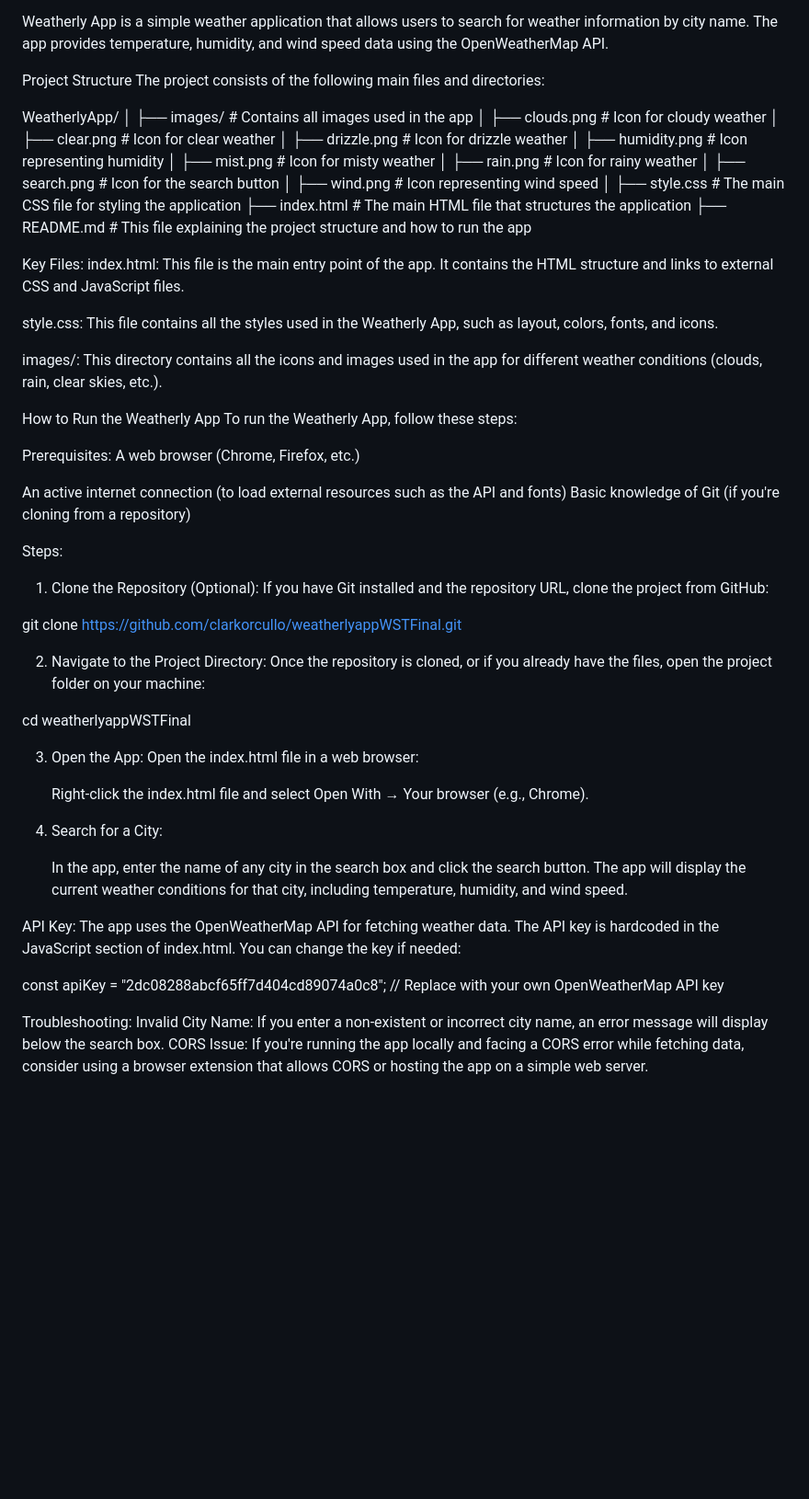
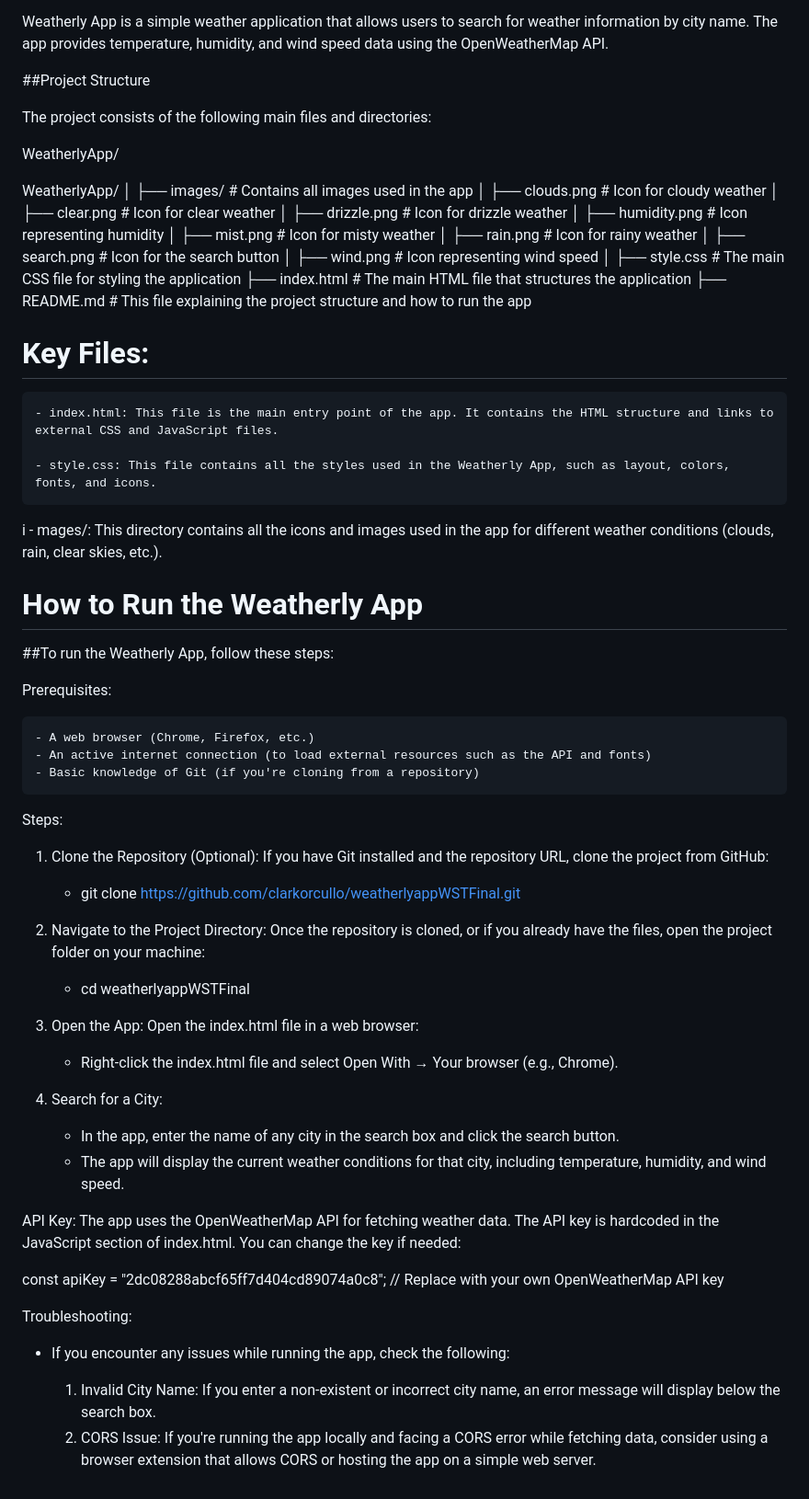
Before and after one commit to clarkorcullo/weatherlyappWSTFinal, a Markdown page: README.md, the part around the change. Shown at 92% size. Rendered like a GitHub page; blank space fills up the shorter version.

Commit message:
Modification of README file

```diff
--- a/README.md
+++ b/README.md
@@ -12,60 +12,53 @@ Weatherly App is a simple weather application that allows users to search for we
 The app provides temperature, humidity, and wind speed data using the OpenWeatherMap API.
 
 
-Project Structure
+##Project Structure
+
 The project consists of the following main files and directories:
 
 WeatherlyApp/
-│
-├── images/                    # Contains all images used in the app
-│   ├── clouds.png             # Icon for cloudy weather
-│   ├── clear.png              # Icon for clear weather
-│   ├── drizzle.png            # Icon for drizzle weather
-│   ├── humidity.png           # Icon representing humidity
-│   ├── mist.png               # Icon for misty weather
-│   ├── rain.png               # Icon for rainy weather
-│   ├── search.png             # Icon for the search button
-│   ├── wind.png               # Icon representing wind speed
-│
-├── style.css                  # The main CSS file for styling the application
-├── index.html                 # The main HTML file that structures the application
-├── README.md                  # This file explaining the project structure and how to run the app
+
+WeatherlyApp/ │ ├── images/ # Contains all images used in the app │ ├── clouds.png # Icon for cloudy weather │ ├── clear.png # Icon for clear weather │ ├── drizzle.png # Icon for drizzle weather │ ├── humidity.png # Icon representing humidity │ ├── mist.png # Icon for misty weather │ ├── rain.png # Icon for rainy weather │ ├── search.png # Icon for the search button │ ├── wind.png # Icon representing wind speed │ ├── style.css # The main CSS file for styling the application ├── index.html # The main HTML file that structures the application ├── README.md # This file explaining the project structure and how to run the app
 
 
-Key Files:
-index.html: This file is the main entry point of the app. It contains the HTML structure and links to external CSS and JavaScript files.
 
-style.css: This file contains all the styles used in the Weatherly App, such as layout, colors, fonts, and icons.
 
-images/: This directory contains all the icons and images used in the app for different weather conditions (clouds, rain, clear skies, etc.).
 
-How to Run the Weatherly App
-To run the Weatherly App, follow these steps:
+# Key Files:
+    - index.html: This file is the main entry point of the app. It contains the HTML structure and links to external CSS and JavaScript files.
+
+    - style.css: This file contains all the styles used in the Weatherly App, such as layout, colors, fonts, and icons.
+
+i   - mages/: This directory contains all the icons and images used in the app for different weather conditions (clouds, rain, clear skies, etc.).
+
+# How to Run the Weatherly App
+
+##To run the Weatherly App, follow these steps:
 
 Prerequisites:
-A web browser (Chrome, Firefox, etc.)
 
-An active internet connection (to load external resources such as the API and fonts)
-Basic knowledge of Git (if you're cloning from a repository)
+    - A web browser (Chrome, Firefox, etc.)
+    - An active internet connection (to load external resources such as the API and fonts)
+    - Basic knowledge of Git (if you're cloning from a repository)
 
 Steps:
 
 1. Clone the Repository (Optional): If you have Git installed and the repository URL, clone the project from GitHub:
 
-git clone https://github.com/clarkorcullo/weatherlyappWSTFinal.git
+    - git clone https://github.com/clarkorcullo/weatherlyappWSTFinal.git
 
 2. Navigate to the Project Directory: Once the repository is cloned, or if you already have the files, open the project folder on your machine:
 
-cd weatherlyappWSTFinal
+    - cd weatherlyappWSTFinal
 
 3. Open the App: Open the index.html file in a web browser:
 
-    Right-click the index.html file and select Open With → Your browser (e.g., Chrome).
+    - Right-click the index.html file and select Open With → Your browser (e.g., Chrome).
 
 4. Search for a City:
 
-    In the app, enter the name of any city in the search box and click the search button.
-    The app will display the current weather conditions for that city, including temperature, humidity, and wind speed.
+    - In the app, enter the name of any city in the search box and click the search button.
+    - The app will display the current weather conditions for that city, including temperature, humidity, and wind speed.
 
 
 API Key:
@@ -75,5 +68,8 @@ const apiKey = "2dc08288abcf65ff7d404cd89074a0c8";  // Replace with your own Ope
 
 
 Troubleshooting:
-Invalid City Name: If you enter a non-existent or incorrect city name, an error message will display below the search box.
-CORS Issue: If you're running the app locally and facing a CORS error while fetching data, consider using a browser extension that allows CORS or hosting the app on a simple web server.
+
+- If you encounter any issues while running the app, check the following:
+
+    1. Invalid City Name: If you enter a non-existent or incorrect city name, an error message will display below the search box.
+    2. CORS Issue: If you're running the app locally and facing a CORS error while fetching data, consider using a browser extension that allows CORS or hosting the app on a simple web server.
```
